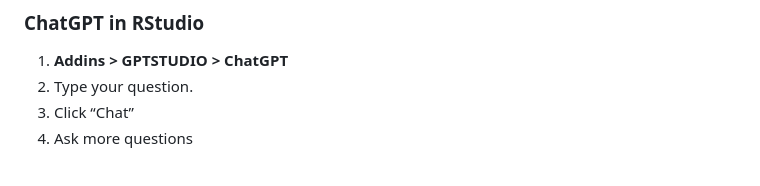
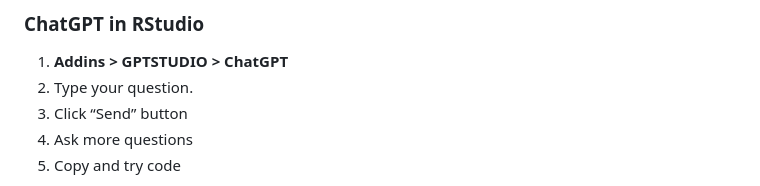
Before and after one commit to MichelNivard/gptstudio, a Markdown page: README.md, the part around one of its changes. Drawn GitHub-style.

Commit message:
Update README.md
Update instructions for the chat addin and example video

```diff
--- a/README.md
+++ b/README.md
@@ -124,6 +124,7 @@ Some examples of use.
 
 1.  **Addins \> GPTSTUDIO \> ChatGPT**
 2.  Type your question.
-3.  Click “Chat”
+3.  Click “Send” button
 4.  Ask more questions
+5.  Copy and try code
 
```
Also changed, not shown: other parts of README.md (+2 -2 lines).
